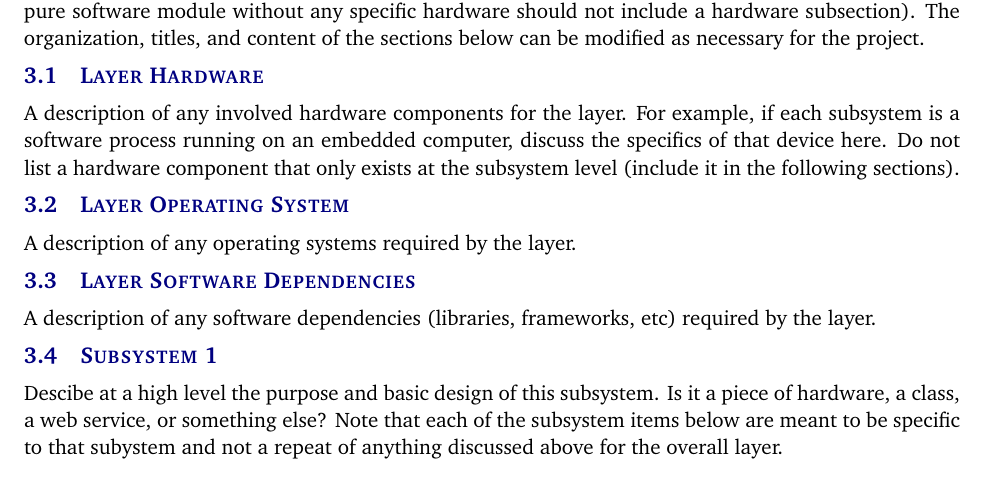
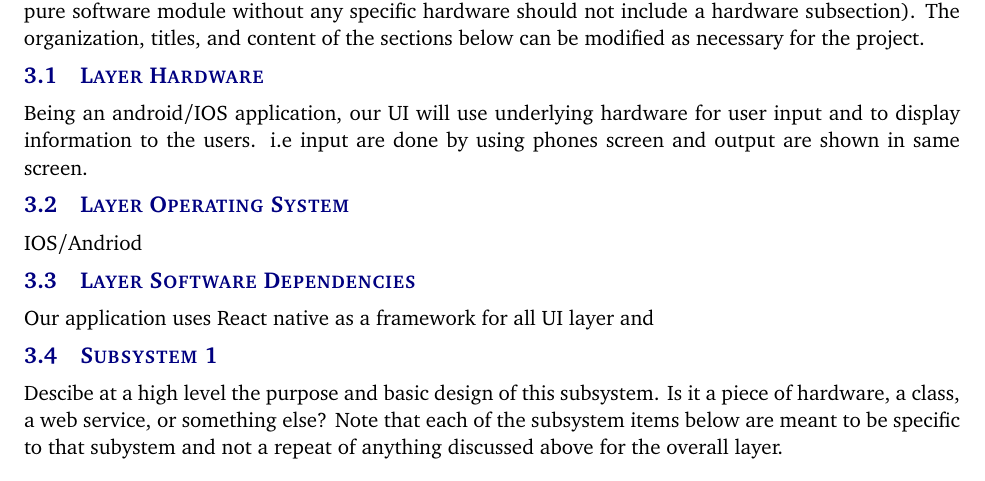
Before and after one commit to sudipkandel14/Detailed-Design-Specification, a LaTeX document (detailed design specification latex/detailed_design_specification.tex, which reads detailed design specification latex/tex/x_layer_subsystems.tex): part of page 6 of 13, cut so that both start at the same text. Compiled offline with pdfLaTeX.

Commit message:
Updates from Overleaf

```diff
--- a/detailed design specification latex/tex/x_layer_subsystems.tex
+++ b/detailed design specification latex/tex/x_layer_subsystems.tex
@@ -1,13 +1,13 @@
 In this section, the layer is described in terms of the hardware and software design. Specific implementation details, such as hardware components, programming languages, software dependencies, operating systems, etc. should be discussed. Any unnecessary items can be ommitted (for example, a pure software module without any specific hardware should not include a hardware subsection). The organization, titles, and content of the sections below can be modified as necessary for the project.
 
 \subsection{Layer Hardware}
-A description of any involved hardware components for the layer. For example, if each subsystem is a software process running on an embedded computer, discuss the specifics of that device here. Do not list a hardware component that only exists at the subsystem level (include it in the following sections).
+Being an android/IOS application, our UI will use underlying hardware for user input and to display information to the users. i.e input are done by using phones screen and output are shown in same screen.
 
 \subsection{Layer Operating System}
-A description of any operating systems required by the layer.
+IOS/Andriod
 
 \subsection{Layer Software Dependencies}
-A description of any software dependencies (libraries, frameworks, etc) required by the layer.
+Our application uses React native as a framework for all UI layer and
 
 \subsection{Subsystem 1}
 Descibe at a high level the purpose and basic design of this subsystem. Is it a piece of hardware, a class, a web service, or something else? Note that each of the subsystem items below are meant to be specific to that subystem and not a repeat of anything discussed above for the overall layer.
```
